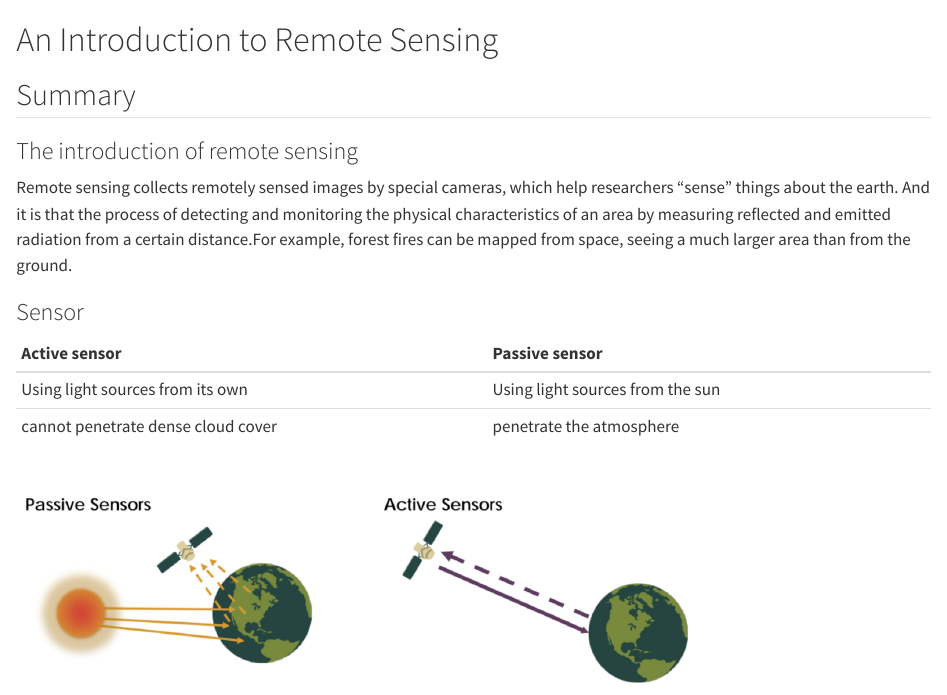
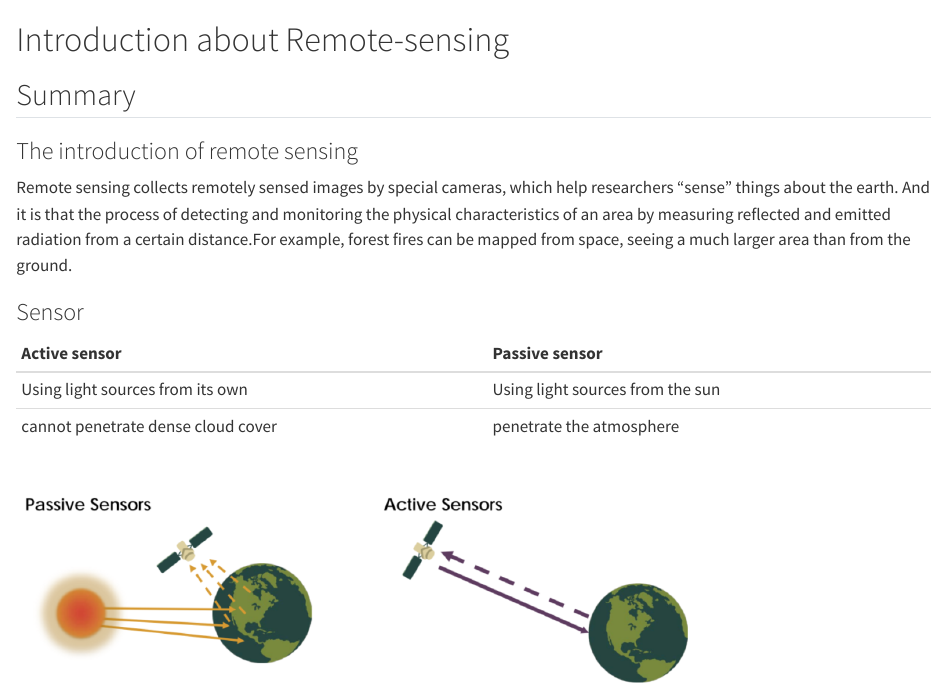
Before and after one commit to UCFNYP0/remoting-learning-diary, a Quarto document (week1.qmd): the page in a window 1100 px wide, from its top. Rendered offline with R 4.5, knitr and Pandoc in place of Quarto, with nearby package versions.

Commit message:
change3.17

```diff
--- a/week1.qmd
+++ b/week1.qmd
@@ -1,4 +1,4 @@
-# An Introduction to Remote Sensing
+# Introduction about Remote-sensing
 
 ## Summary
 
```
Also changed, not shown: docs/search.json, week1.qmd (2 more changed lines), 5 other files.
